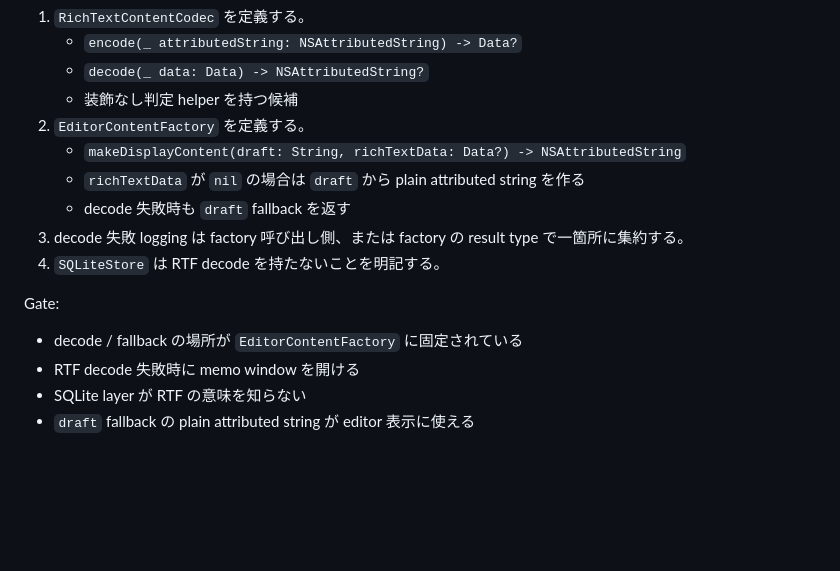
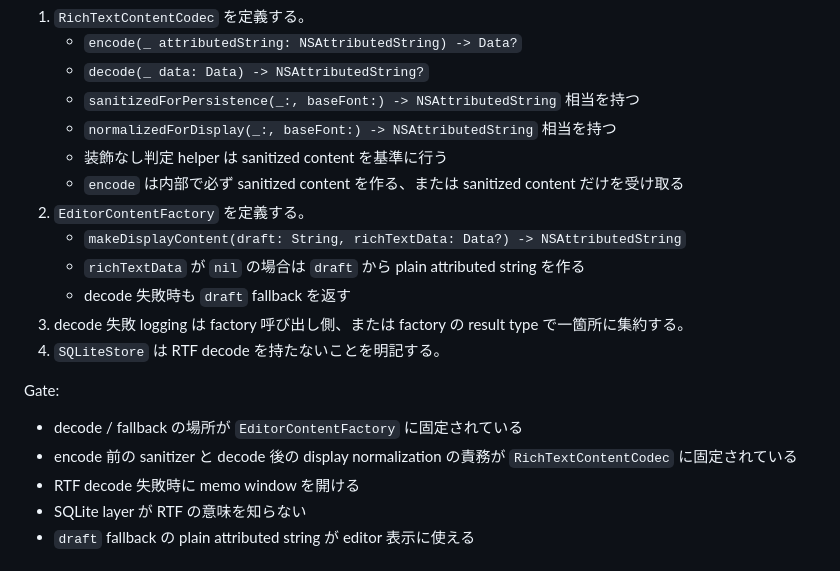
Before and after one commit to SORA-localize/sticky-native, a Markdown page: docs/roadmap/plan-rich-text-editor.md, the part around one of its changes. Drawn GitHub-style; blank space fills up the shorter version.

```diff
--- a/docs/roadmap/plan-rich-text-editor.md
+++ b/docs/roadmap/plan-rich-text-editor.md
@@ -300,7 +300,10 @@ Gate:
 1. `RichTextContentCodec` を定義する。
    - `encode(_ attributedString: NSAttributedString) -> Data?`
    - `decode(_ data: Data) -> NSAttributedString?`
-   - 装飾なし判定 helper を持つ候補
+   - `sanitizedForPersistence(_:, baseFont:) -> NSAttributedString` 相当を持つ
+   - `normalizedForDisplay(_:, baseFont:) -> NSAttributedString` 相当を持つ
+   - 装飾なし判定 helper は sanitized content を基準に行う
+   - `encode` は内部で必ず sanitized content を作る、または sanitized content だけを受け取る
 2. `EditorContentFactory` を定義する。
    - `makeDisplayContent(draft: String, richTextData: Data?) -> NSAttributedString`
    - `richTextData` が `nil` の場合は `draft` から plain attributed string を作る
@@ -311,6 +314,7 @@ Gate:
 Gate:
 
 - decode / fallback の場所が `EditorContentFactory` に固定されている
+- encode 前の sanitizer と decode 後の display normalization の責務が `RichTextContentCodec` に固定されている
 - RTF decode 失敗時に memo window を開ける
 - SQLite layer が RTF の意味を知らない
 - `draft` fallback の plain attributed string が editor 表示に使える
```
Also changed, not shown: other parts of docs/roadmap/plan-rich-text-editor.md (+21 -14 lines).
